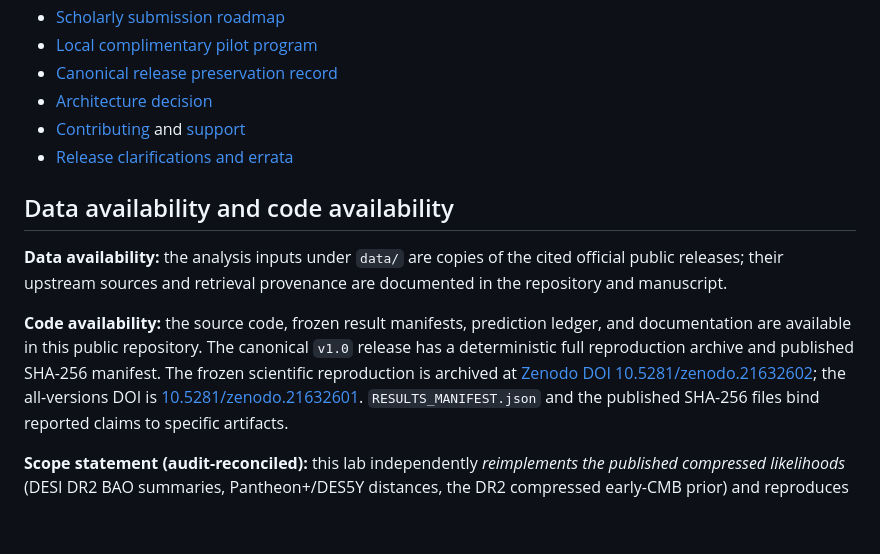
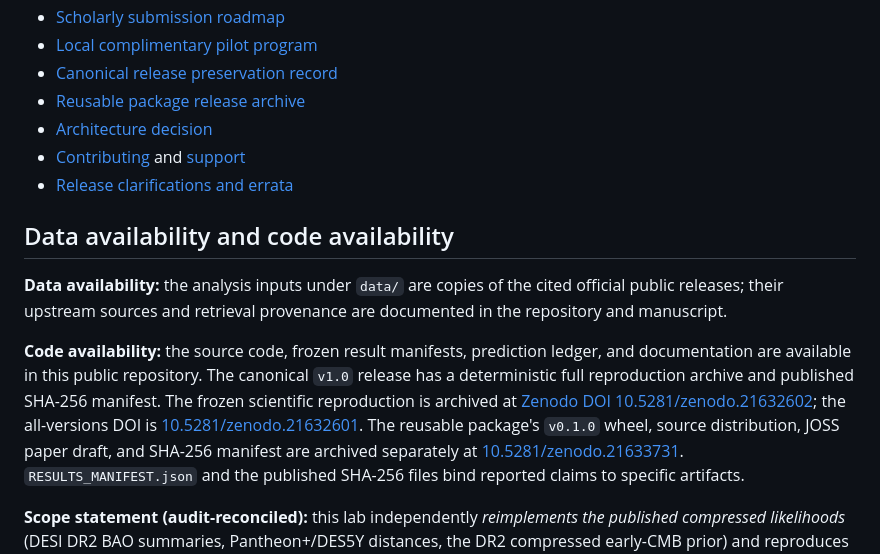
Before and after one commit to GrobeStreet/de-stress-lab, a Markdown page: README.md, the part around one of its changes. GitHub-like rendering; blank space fills up the shorter version.

Commit message:
Document package release DOI

```diff
--- a/README.md
+++ b/README.md
@@ -24,6 +25,7 @@ destress verify-ledger predictions/2027-ledger.json
 - [Scholarly submission roadmap](paper/SUBMISSION_ROADMAP.md)
 - [Local complimentary pilot program](outreach/LOCAL_PILOT_PROGRAM.md)
 - [Canonical release preservation record](archive/CANONICAL_RELEASE.json)
+- [Reusable package release archive](archive/PACKAGE_RELEASE.md)
 - [Architecture decision](docs/adr/0001-package-boundary.md)
 - [Contributing](CONTRIBUTING.md) and [support](SUPPORT.md)
 - [Release clarifications and errata](ERRATA.md)
@@ -41,6 +43,9 @@ published SHA-256 manifest. The frozen scientific reproduction is archived at
 [Zenodo DOI 10.5281/zenodo.21632602](https://doi.org/10.5281/zenodo.21632602);
 the all-versions DOI is
 [10.5281/zenodo.21632601](https://doi.org/10.5281/zenodo.21632601).
+The reusable package's `v0.1.0` wheel, source distribution, JOSS paper draft,
+and SHA-256 manifest are archived separately at
+[10.5281/zenodo.21633731](https://doi.org/10.5281/zenodo.21633731).
 `RESULTS_MANIFEST.json` and the published SHA-256 files bind reported claims to
 specific artifacts.
 
```
Also changed, not shown: other parts of README.md (+1 -0 lines), archive/PACKAGE_RELEASE.md (added, +24 -0 lines).
